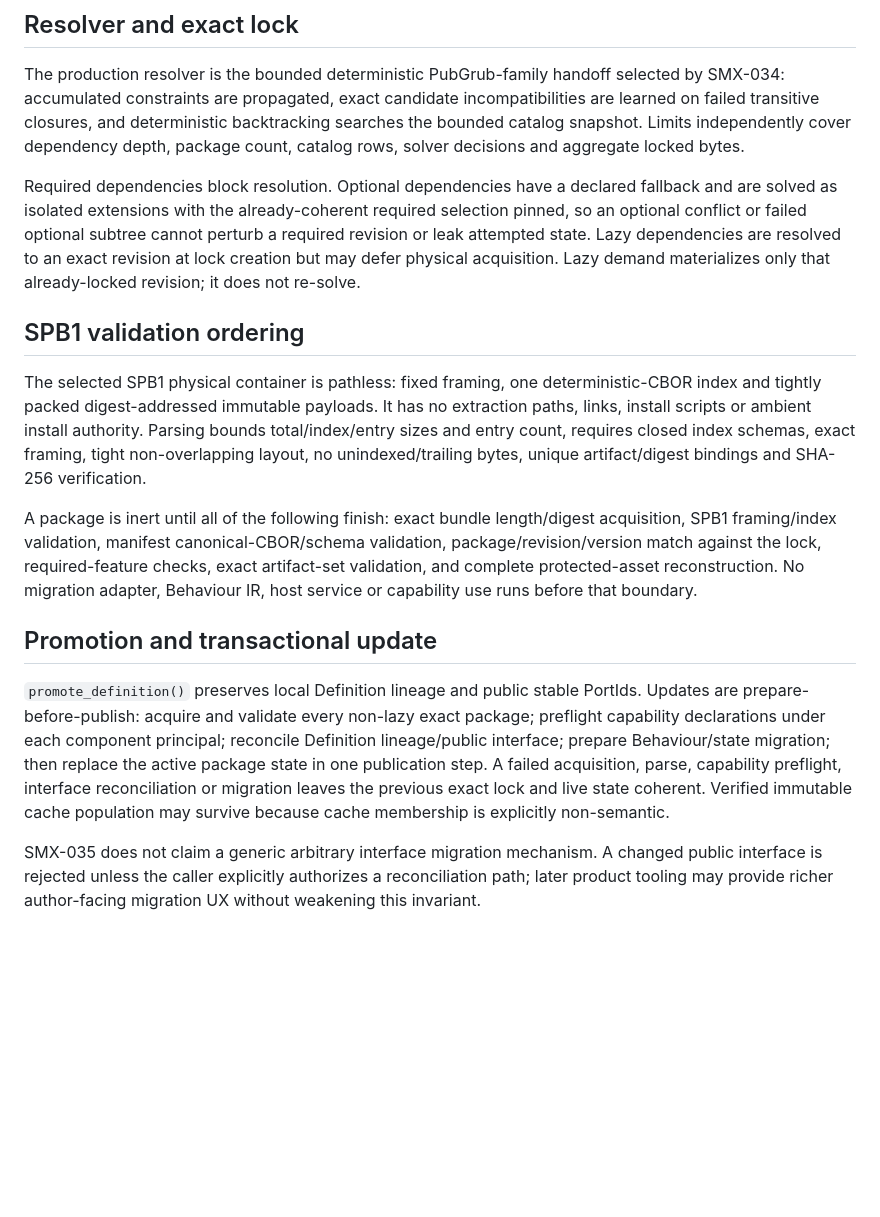
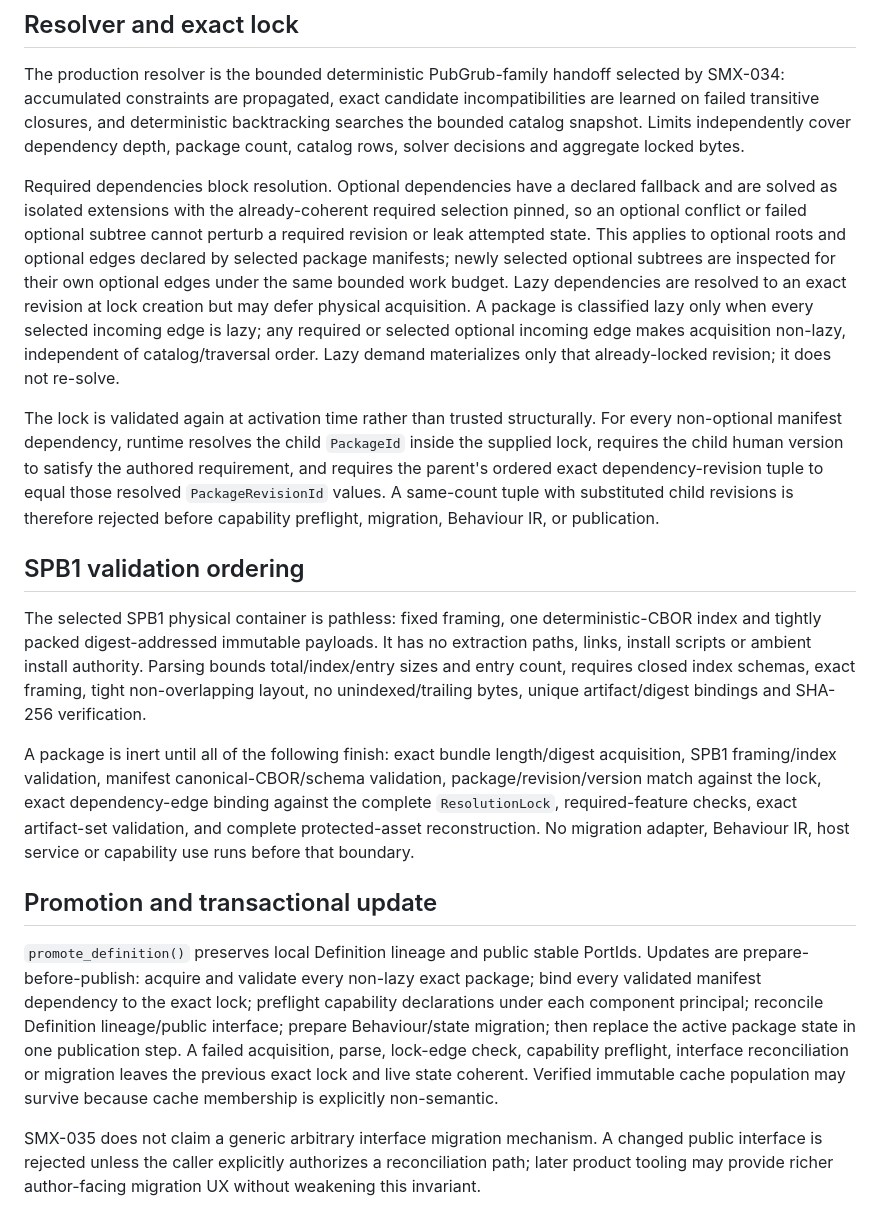
Before and after one commit to techrote/SplashMX, a Markdown page: docs/implementation/SMX-035-PACKAGE-SYSTEM.md, the part around one of its changes. Rendered like a GitHub page; blank space fills up the shorter version.

```diff
--- a/docs/implementation/SMX-035-PACKAGE-SYSTEM.md
+++ b/docs/implementation/SMX-035-PACKAGE-SYSTEM.md
@@ -12,17 +12,19 @@ The only authored version requirements accepted by the v1 resolver are exact `=X
 
 The production resolver is the bounded deterministic PubGrub-family handoff selected by SMX-034: accumulated constraints are propagated, exact candidate incompatibilities are learned on failed transitive closures, and deterministic backtracking searches the bounded catalog snapshot. Limits independently cover dependency depth, package count, catalog rows, solver decisions and aggregate locked bytes.
 
-Required dependencies block resolution. Optional dependencies have a declared fallback and are solved as isolated extensions with the already-coherent required selection pinned, so an optional conflict or failed optional subtree cannot perturb a required revision or leak attempted state. Lazy dependencies are resolved to an exact revision at lock creation but may defer physical acquisition. Lazy demand materializes only that already-locked revision; it does not re-solve.
+Required dependencies block resolution. Optional dependencies have a declared fallback and are solved as isolated extensions with the already-coherent required selection pinned, so an optional conflict or failed optional subtree cannot perturb a required revision or leak attempted state. This applies to optional roots and optional edges declared by selected package manifests; newly selected optional subtrees are inspected for their own optional edges under the same bounded work budget. Lazy dependencies are resolved to an exact revision at lock creation but may defer physical acquisition. A package is classified lazy only when every selected incoming edge is lazy; any required or selected optional incoming edge makes acquisition non-lazy, independent of catalog/traversal order. Lazy demand materializes only that already-locked revision; it does not re-solve.
+
+The lock is validated again at activation time rather than trusted structurally. For every non-optional manifest dependency, runtime resolves the child `PackageId` inside the supplied lock, requires the child human version to satisfy the authored requirement, and requires the parent's ordered exact dependency-revision tuple to equal those resolved `PackageRevisionId` values. A same-count tuple with substituted child revisions is therefore rejected before capability preflight, migration, Behaviour IR, or publication.
 
 ## SPB1 validation ordering
 
 The selected SPB1 physical container is pathless: fixed framing, one deterministic-CBOR index and tightly packed digest-addressed immutable payloads. It has no extraction paths, links, install scripts or ambient install authority. Parsing bounds total/index/entry sizes and entry count, requires closed index schemas, exact framing, tight non-overlapping layout, no unindexed/trailing bytes, unique artifact/digest bindings and SHA-256 verification.
 
-A package is inert until all of the following finish: exact bundle length/digest acquisition, SPB1 framing/index validation, manifest canonical-CBOR/schema validation, package/revision/version match against the lock, required-feature checks, exact artifact-set validation, and complete protected-asset reconstruction. No migration adapter, Behaviour IR, host service or capability use runs before that boundary.
+A package is inert until all of the following finish: exact bundle length/digest acquisition, SPB1 framing/index validation, manifest canonical-CBOR/schema validation, package/revision/version match against the lock, exact dependency-edge binding against the complete `ResolutionLock`, required-feature checks, exact artifact-set validation, and complete protected-asset reconstruction. No migration adapter, Behaviour IR, host service or capability use runs before that boundary.
 
 ## Promotion and transactional update
 
-`promote_definition()` preserves local Definition lineage and public stable PortIds. Updates are prepare-before-publish: acquire and validate every non-lazy exact package; preflight capability declarations under each component principal; reconcile Definition lineage/public interface; prepare Behaviour/state migration; then replace the active package state in one publication step. A failed acquisition, parse, capability preflight, interface reconciliation or migration leaves the previous exact lock and live state coherent. Verified immutable cache population may survive because cache membership is explicitly non-semantic.
+`promote_definition()` preserves local Definition lineage and public stable PortIds. Updates are prepare-before-publish: acquire and validate every non-lazy exact package; bind every validated manifest dependency to the exact lock; preflight capability declarations under each component principal; reconcile Definition lineage/public interface; prepare Behaviour/state migration; then replace the active package state in one publication step. A failed acquisition, parse, lock-edge check, capability preflight, interface reconciliation or migration leaves the previous exact lock and live state coherent. Verified immutable cache population may survive because cache membership is explicitly non-semantic.
 
 SMX-035 does not claim a generic arbitrary interface migration mechanism. A changed public interface is rejected unless the caller explicitly authorizes a reconciliation path; later product tooling may provide richer author-facing migration UX without weakening this invariant.
 
```
Also changed, not shown: other parts of docs/implementation/SMX-035-PACKAGE-SYSTEM.md (+5 -5 lines).
